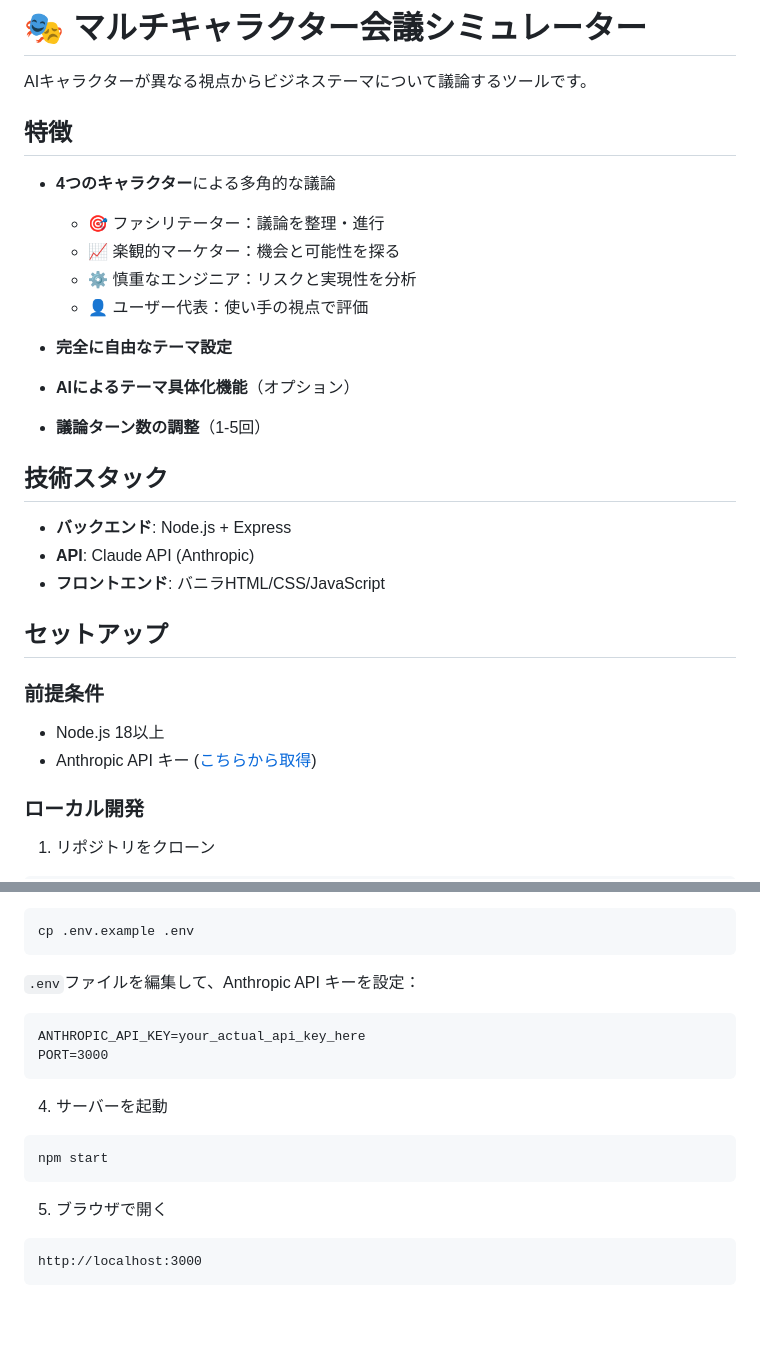
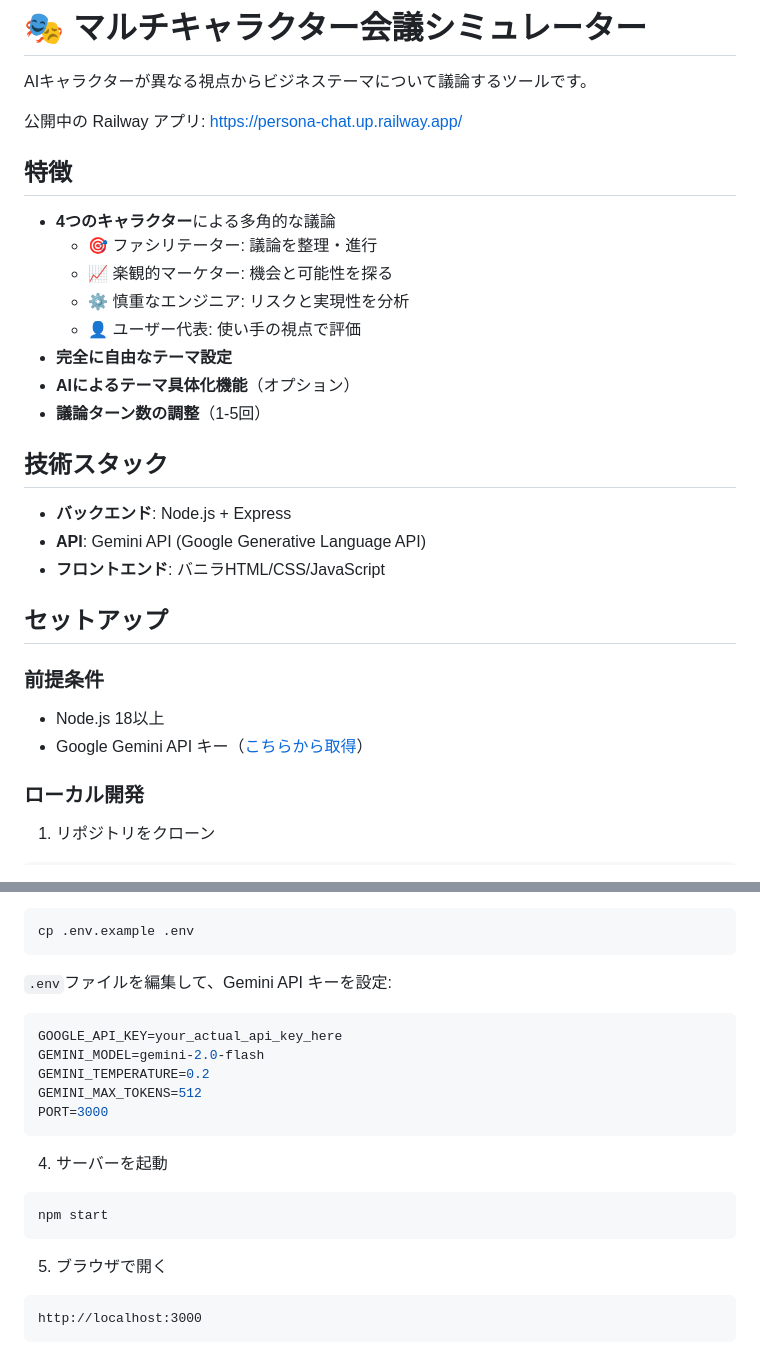
Before and after one commit to junhongo-ccs/persona-chat, a Markdown page: README.md, 2 parts joined by grey strips. Rendered like a GitHub page; blank space fills up the shorter version.

````diff
--- a/README.md
+++ b/README.md
@@ -2,14 +2,16 @@
 
 AIキャラクターが異なる視点からビジネステーマについて議論するツールです。
 
+公開中の Railway アプリ:
+[https://persona-chat.up.railway.app/](https://persona-chat.up.railway.app/)
+
 ## 特徴
 
 - **4つのキャラクター**による多角的な議論
-  - 🎯 ファシリテーター：議論を整理・進行
-  - 📈 楽観的マーケター：機会と可能性を探る
-  - ⚙️ 慎重なエンジニア：リスクと実現性を分析
-  - 👤 ユーザー代表：使い手の視点で評価
-
+  - 🎯 ファシリテーター: 議論を整理・進行
+  - 📈 楽観的マーケター: 機会と可能性を探る
+  - ⚙️ 慎重なエンジニア: リスクと実現性を分析
+  - 👤 ユーザー代表: 使い手の視点で評価
 - **完全に自由なテーマ設定**
 - **AIによるテーマ具体化機能**（オプション）
 - **議論ターン数の調整**（1-5回）
@@ -17,7 +19,7 @@ AIキャラクターが異なる視点からビジネステーマについて議
 ## 技術スタック
 
 - **バックエンド**: Node.js + Express
-- **API**: Claude API (Anthropic)
+- **API**: Gemini API (Google Generative Language API)
 - **フロントエンド**: バニラHTML/CSS/JavaScript
 
 ## セットアップ
@@ -25,7 +27,7 @@ AIキャラクターが異なる視点からビジネステーマについて議
 ### 前提条件
 
 - Node.js 18以上
-- Anthropic API キー ([こちらから取得](https://console.anthropic.com/))
+- Google Gemini API キー（[こちらから取得](https://aistudio.google.com/app/apikey)）
 
 ### ローカル開発
 
@@ -48,10 +50,13 @@ npm install
 cp .env.example .env
 ```
 
-`.env`ファイルを編集して、Anthropic API キーを設定：
+`.env`ファイルを編集して、Gemini API キーを設定:
 
-```
-ANTHROPIC_API_KEY=your_actual_api_key_here
+```env
+GOOGLE_API_KEY=your_actual_api_key_here
+GEMINI_MODEL=gemini-2.0-flash
+GEMINI_TEMPERATURE=0.2
+GEMINI_MAX_TOKENS=512
 PORT=3000
 ```
 
@@ -63,7 +68,7 @@ npm start
 
 5. ブラウザで開く
 
-```
+```text
 http://localhost:3000
 ```
 
````
Also changed, not shown: other parts of README.md (+19 -14 lines).
